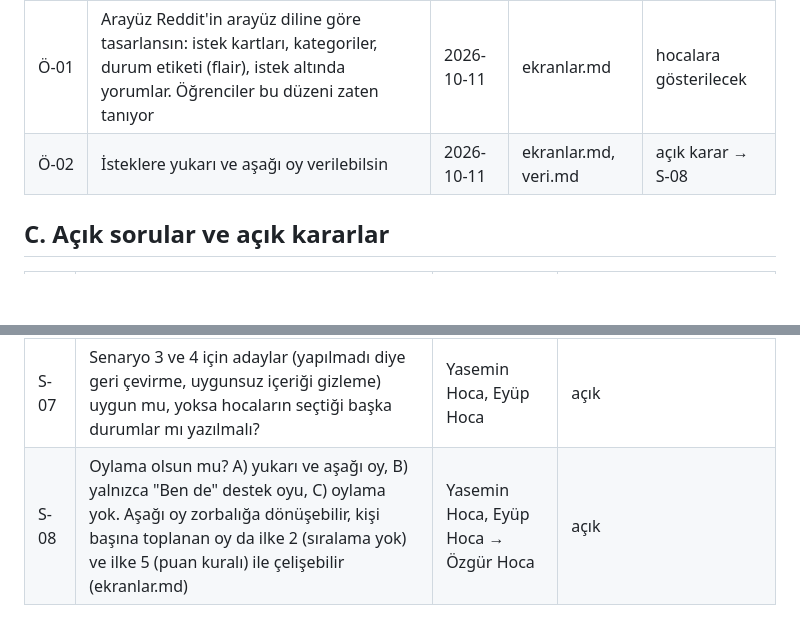
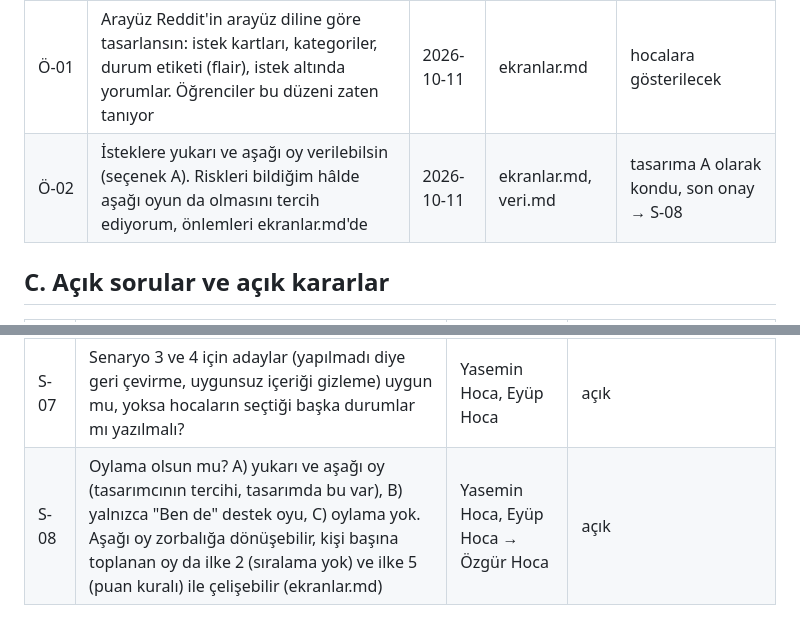
Before and after one commit to emir34-34/askida-iyilik-okul-demo, a Markdown page: talepler.md, 2 parts joined by grey strips. Drawn GitHub-style; blank space fills up the shorter version.

```diff
--- a/talepler.md
+++ b/talepler.md
@@ -50,7 +50,7 @@ Bunlar hocalardan değil, benden gelen önerilerdir. Hocalara gösterilip onayla
 | No | Öneri | Tarih | Tasarımda nerede | Sonuç |
 |----|-------|-------|------------------|-------|
 | Ö-01 | Arayüz Reddit'in arayüz diline göre tasarlansın: istek kartları, kategoriler, durum etiketi (flair), istek altında yorumlar. Öğrenciler bu düzeni zaten tanıyor | 2026-10-11 | ekranlar.md | hocalara gösterilecek |
-| Ö-02 | İsteklere yukarı ve aşağı oy verilebilsin | 2026-10-11 | ekranlar.md, veri.md | açık karar → S-08 |
+| Ö-02 | İsteklere yukarı ve aşağı oy verilebilsin (seçenek A). Riskleri bildiğim hâlde aşağı oyun da olmasını tercih ediyorum, önlemleri ekranlar.md'de | 2026-10-11 | ekranlar.md, veri.md | tasarıma A olarak kondu, son onay → S-08 |
 
 ## C. Açık sorular ve açık kararlar
 
@@ -63,4 +63,4 @@ Bunlar hocalardan değil, benden gelen önerilerdir. Hocalara gösterilip onayla
 | S-05 | Hocalarla görüşmeden önce roller, akış ve veri taslağını yazmam uygun mu? | Özgür Hoca | 2026-10-11: Hafta içi bakacağını ve devam etmemi söyledi. Taslak, varsayımları işaretlenerek yazıldı |
 | S-06 | Aynı kişi bir isteği defalarca üstlenip bırakırsa bir sınır olsun mu? (senaryolar.md, Senaryo 2) | Yasemin Hoca, Eyüp Hoca | açık |
 | S-07 | Senaryo 3 ve 4 için adaylar (yapılmadı diye geri çevirme, uygunsuz içeriği gizleme) uygun mu, yoksa hocaların seçtiği başka durumlar mı yazılmalı? | Yasemin Hoca, Eyüp Hoca | açık |
-| S-08 | Oylama olsun mu? A) yukarı ve aşağı oy, B) yalnızca "Ben de" destek oyu, C) oylama yok. Aşağı oy zorbalığa dönüşebilir, kişi başına toplanan oy da ilke 2 (sıralama yok) ve ilke 5 (puan kuralı) ile çelişebilir (ekranlar.md) | Yasemin Hoca, Eyüp Hoca → Özgür Hoca | açık |
+| S-08 | Oylama olsun mu? A) yukarı ve aşağı oy (tasarımcının tercihi, tasarımda bu var), B) yalnızca "Ben de" destek oyu, C) oylama yok. Aşağı oy zorbalığa dönüşebilir, kişi başına toplanan oy da ilke 2 (sıralama yok) ve ilke 5 (puan kuralı) ile çelişebilir (ekranlar.md) | Yasemin Hoca, Eyüp Hoca → Özgür Hoca | açık |
```
Also changed, not shown: ekranlar.md (+7 -2 lines).
